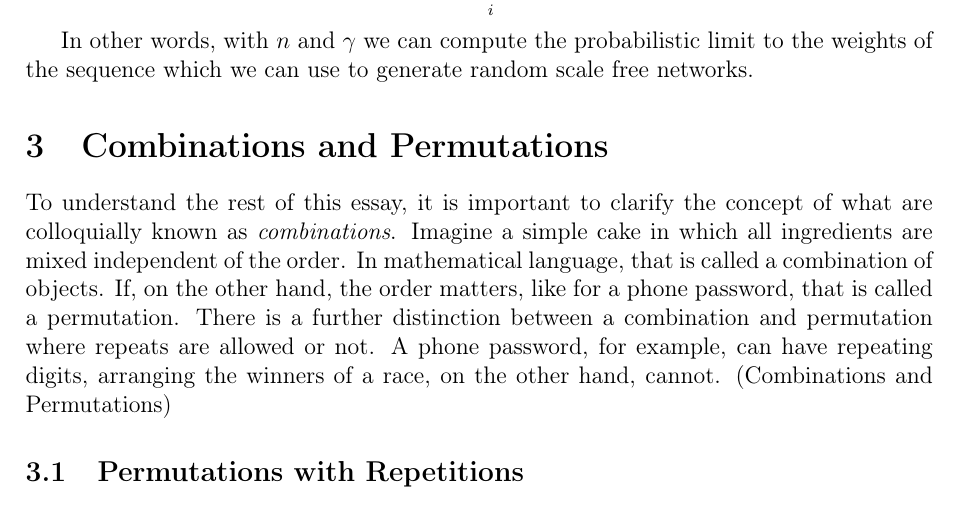
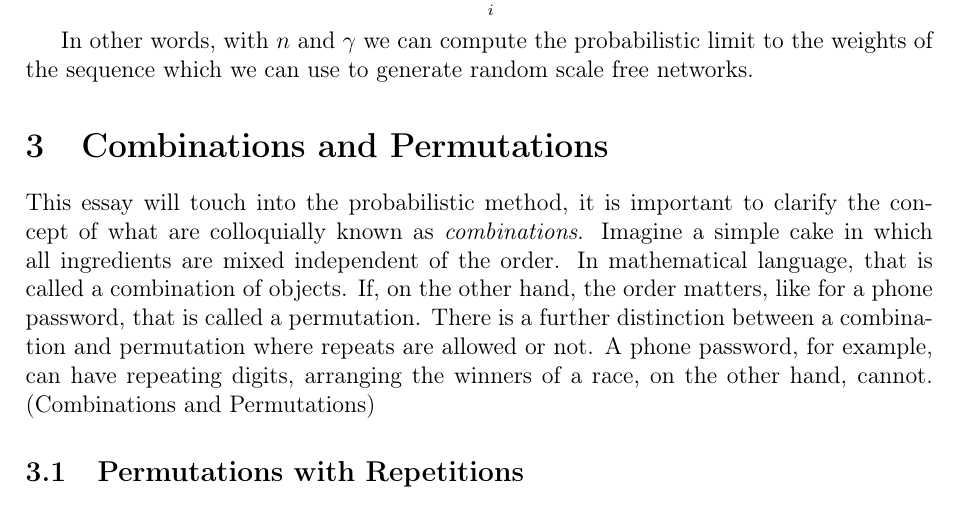
Before and after one commit to informatiky/LaTeX, a LaTeX document (Extended Essay/Johannes - Mathematics Extended Essay - Probabilistic method.tex): part of page 7 of 19, cut so that both start at the same text. Compiled offline with pdfLaTeX.

Commit message:
Auto-commit: 2026-09-13 19:50:33

```diff
--- a/Extended Essay/Johannes - Mathematics Extended Essay - Probabilistic method.tex
+++ b/Extended Essay/Johannes - Mathematics Extended Essay - Probabilistic method.tex
@@ -285,7 +285,7 @@ In other words, with \(n\) and \(\gamma\) we can compute the probabilistic limit
 
 \section{Combinations and Permutations} \label{sec:combinations-permutations}
 
-To understand the rest of this essay, it is important to clarify the concept of what are colloquially known as \textit{combinations}. Imagine a simple cake in which all ingredients are mixed independent of the order. In mathematical language, that is called a combination of objects. If, on the other hand, the order matters, like for a phone password, that is called a permutation. There is a further distinction between a combination and permutation where repeats are allowed or not. A phone password, for example, can have repeating digits, arranging the winners of a race, on the other hand, cannot.
+This essay will touch into the probabilistic method, it is important to clarify the concept of what are colloquially known as \textit{combinations}. Imagine a simple cake in which all ingredients are mixed independent of the order. In mathematical language, that is called a combination of objects. If, on the other hand, the order matters, like for a phone password, that is called a permutation. There is a further distinction between a combination and permutation where repeats are allowed or not. A phone password, for example, can have repeating digits, arranging the winners of a race, on the other hand, cannot.
 \autocite{CombinationsPermutations}
 
 \subsection{Permutations with Repetitions}
```
